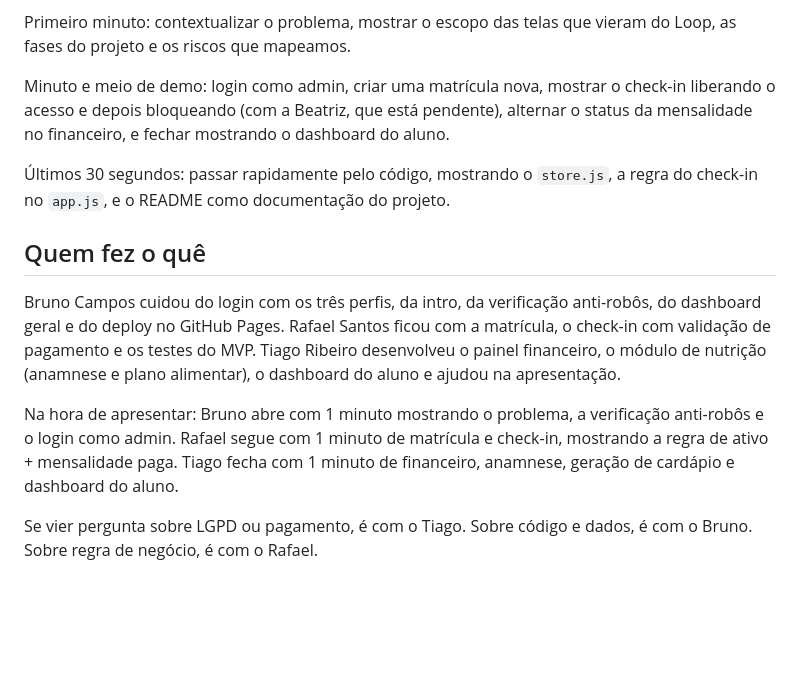
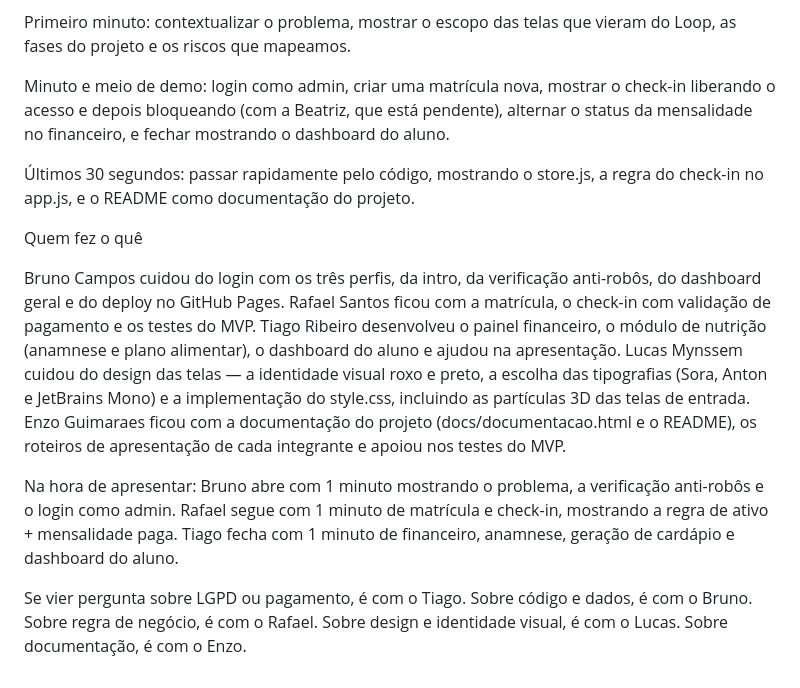
Before and after one commit to brunodev1022/NOCTIS, a Markdown page: README.md, the part around one of its changes. Drawn GitHub-style; blank space fills up the shorter version.

```diff
--- a/README.md
+++ b/README.md
@@ -56,12 +42,12 @@ Primeiro minuto: contextualizar o problema, mostrar o escopo das telas que viera
 
 Minuto e meio de demo: login como admin, criar uma matrícula nova, mostrar o check-in liberando o acesso e depois bloqueando (com a Beatriz, que está pendente), alternar o status da mensalidade no financeiro, e fechar mostrando o dashboard do aluno.
 
-Últimos 30 segundos: passar rapidamente pelo código, mostrando o `store.js`, a regra do check-in no `app.js`, e o README como documentação do projeto.
+Últimos 30 segundos: passar rapidamente pelo código, mostrando o store.js, a regra do check-in no app.js, e o README como documentação do projeto.
 
-## Quem fez o quê
+Quem fez o quê
 
-Bruno Campos cuidou do login com os três perfis, da intro, da verificação anti-robôs, do dashboard geral e do deploy no GitHub Pages. Rafael Santos ficou com a matrícula, o check-in com validação de pagamento e os testes do MVP. Tiago Ribeiro desenvolveu o painel financeiro, o módulo de nutrição (anamnese e plano alimentar), o dashboard do aluno e ajudou na apresentação.
+Bruno Campos cuidou do login com os três perfis, da intro, da verificação anti-robôs, do dashboard geral e do deploy no GitHub Pages. Rafael Santos ficou com a matrícula, o check-in com validação de pagamento e os testes do MVP. Tiago Ribeiro desenvolveu o painel financeiro, o módulo de nutrição (anamnese e plano alimentar), o dashboard do aluno e ajudou na apresentação. Lucas Mynssem cuidou do design das telas — a identidade visual roxo e preto, a escolha das tipografias (Sora, Anton e JetBrains Mono) e a implementação do style.css, incluindo as partículas 3D das telas de entrada. Enzo Guimaraes ficou com a documentação do projeto (docs/documentacao.html e o README), os roteiros de apresentação de cada integrante e apoiou nos testes do MVP.
 
 Na hora de apresentar: Bruno abre com 1 minuto mostrando o problema, a verificação anti-robôs e o login como admin. Rafael segue com 1 minuto de matrícula e check-in, mostrando a regra de ativo + mensalidade paga. Tiago fecha com 1 minuto de financeiro, anamnese, geração de cardápio e dashboard do aluno.
 
-Se vier pergunta sobre LGPD ou pagamento, é com o Tiago. Sobre código e dados, é com o Bruno. Sobre regra de negócio, é com o Rafael.
+Se vier pergunta sobre LGPD ou pagamento, é com o Tiago. Sobre código e dados, é com o Bruno. Sobre regra de negócio, é com o Rafael. Sobre design e identidade visual, é com o Lucas. Sobre documentação, é com o Enzo.
```
Also changed, not shown: other parts of README.md (+10 -24 lines).
